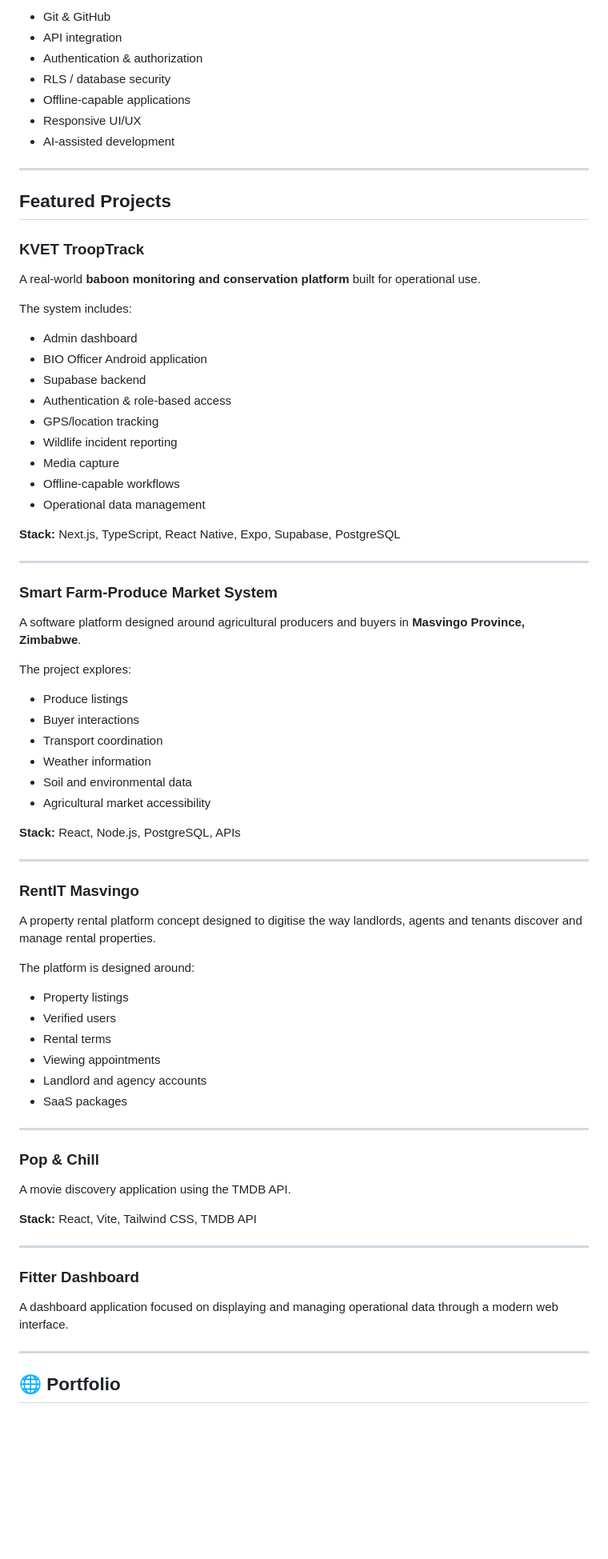
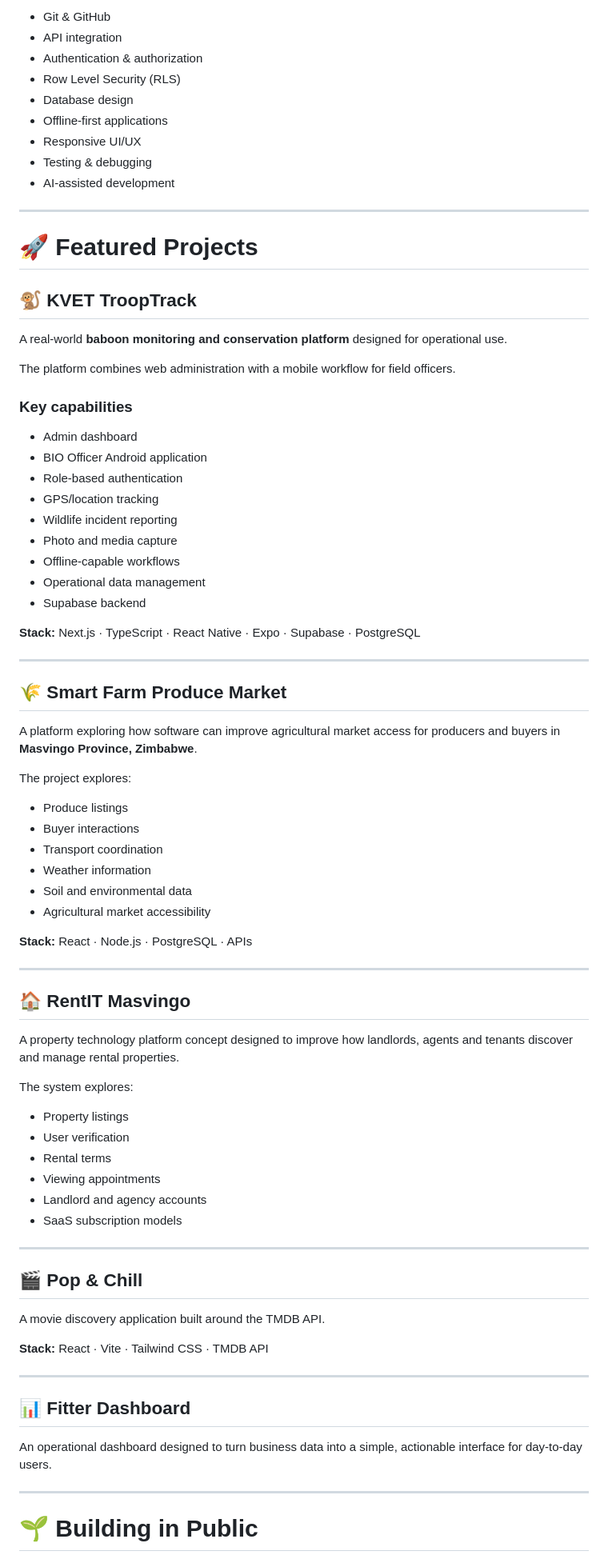
Before and after one commit to Luke-Manyamazi/Luke-Manyamazi, a Markdown page: README.md, the part around one of its changes. Shown at 80% size. Drawn GitHub-style; blank space fills up the shorter version.

```diff
--- a/README.md
+++ b/README.md
@@ -68,81 +76,85 @@ I'm especially interested in building technology that is useful in **Zimbabwe an
 
-- Git & GitHub
-- API integration
-- Authentication & authorization
-- RLS / database security
-- Offline-capable applications
-- Responsive UI/UX
-- AI-assisted development
+* Git & GitHub
+* API integration
+* Authentication & authorization
+* Row Level Security (RLS)
+* Database design
+* Offline-first applications
+* Responsive UI/UX
+* Testing & debugging
+* AI-assisted development
 
 ---
 
-## Featured Projects
+# 🚀 Featured Projects
 
-### KVET TroopTrack
+## 🐒 KVET TroopTrack
 
-A real-world **baboon monitoring and conservation platform** built for operational use.
+A real-world **baboon monitoring and conservation platform** designed for operational use.
 
-The system includes:
+The platform combines web administration with a mobile workflow for field officers.
 
-- Admin dashboard
-- BIO Officer Android application
-- Supabase backend
-- Authentication & role-based access
-- GPS/location tracking
-- Wildlife incident reporting
-- Media capture
-- Offline-capable workflows
-- Operational data management
+### Key capabilities
 
-**Stack:** Next.js, TypeScript, React Native, Expo, Supabase, PostgreSQL
+* Admin dashboard
+* BIO Officer Android application
+* Role-based authentication
+* GPS/location tracking
+* Wildlife incident reporting
+* Photo and media capture
+* Offline-capable workflows
+* Operational data management
+* Supabase backend
+
+**Stack:** Next.js · TypeScript · React Native · Expo · Supabase · PostgreSQL
 
 ---
 
-### Smart Farm-Produce Market System
+## 🌾 Smart Farm Produce Market
 
-A software platform designed around agricultural producers and buyers in **Masvingo Province, Zimbabwe**.
+A platform exploring how software can improve agricultural market access for producers and buyers in **Masvingo Province, Zimbabwe**.
 
 The project explores:
 
-- Produce listings
-- Buyer interactions
-- Transport coordination
-- Weather information
-- Soil and environmental data
-- Agricultural market accessibility
+* Produce listings
+* Buyer interactions
+* Transport coordination
+* Weather information
+* Soil and environmental data
+* Agricultural market accessibility
 
-**Stack:** React, Node.js, PostgreSQL, APIs
+**Stack:** React · Node.js · PostgreSQL · APIs
 
 ---
 
-### RentIT Masvingo
+## 🏠 RentIT Masvingo
 
-A property rental platform concept designed to digitise the way landlords, agents and tenants discover and manage rental properties.
+A property technology platform concept designed to improve how landlords, agents and tenants discover and manage rental properties.
 
-The platform is designed around:
+The system explores:
 
-- Property listings
-- Verified users
-- Rental terms
-- Viewing appointments
-- Landlord and agency accounts
-- SaaS packages
+* Property listings
+* User verification
+* Rental terms
+* Viewing appointments
+* Landlord and agency accounts
+* SaaS subscription models
 
 ---
 
-### Pop & Chill
+## 🎬 Pop & Chill
 
-A movie discovery application using the TMDB API.
+A movie discovery application built around the TMDB API.
 
-**Stack:** React, Vite, Tailwind CSS, TMDB API
+**Stack:** React · Vite · Tailwind CSS · TMDB API
 
 ---
 
-### Fitter Dashboard
+## 📊 Fitter Dashboard
 
-A dashboard application focused on displaying and managing operational data through a modern web interface.
+An operational dashboard designed to turn business data into a simple, actionable interface for day-to-day users.
 
 ---
 
-## 🌐 Portfolio
+# 🌱 Building in Public
 
```
Also changed, not shown: other parts of README.md (+115 -101 lines).
